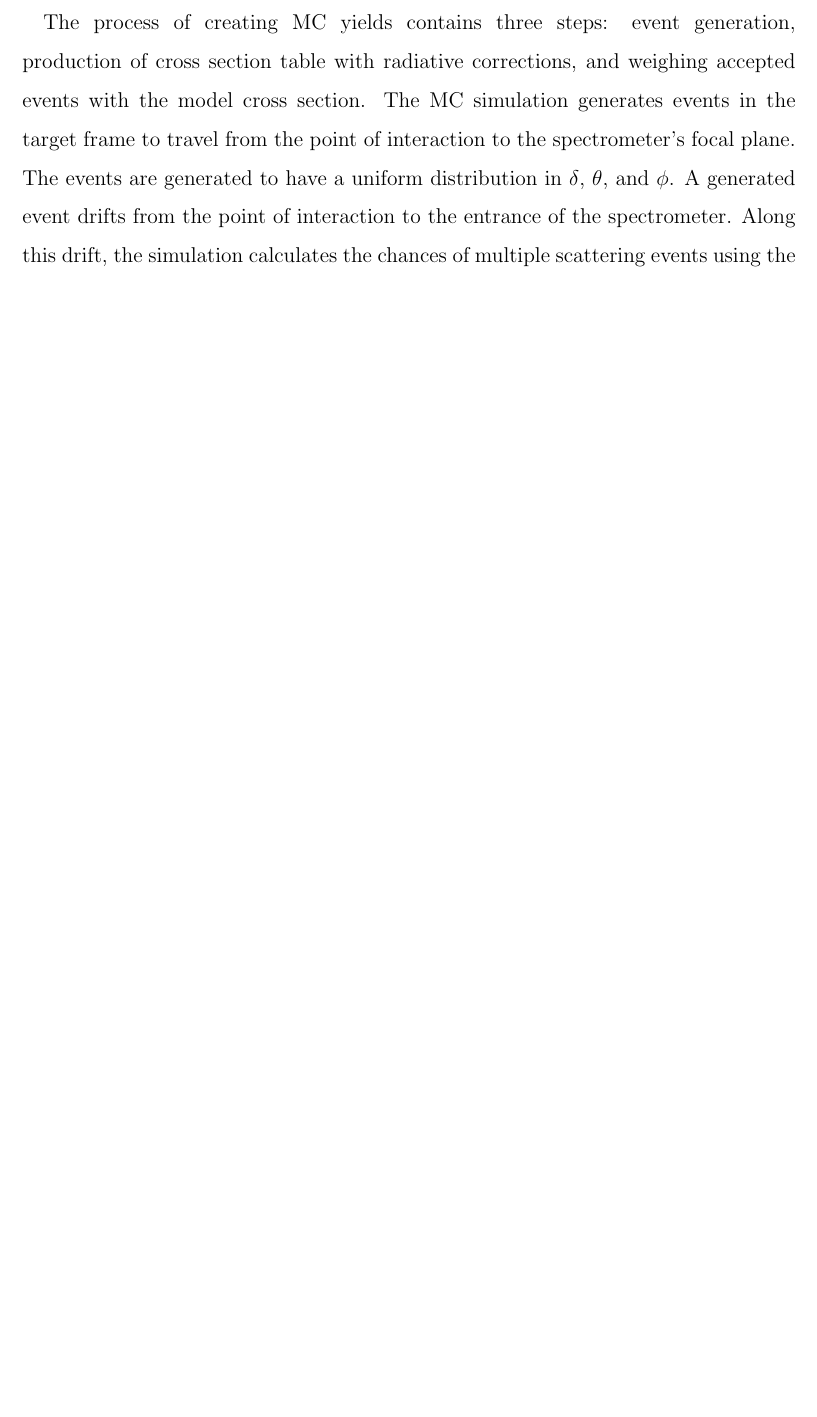
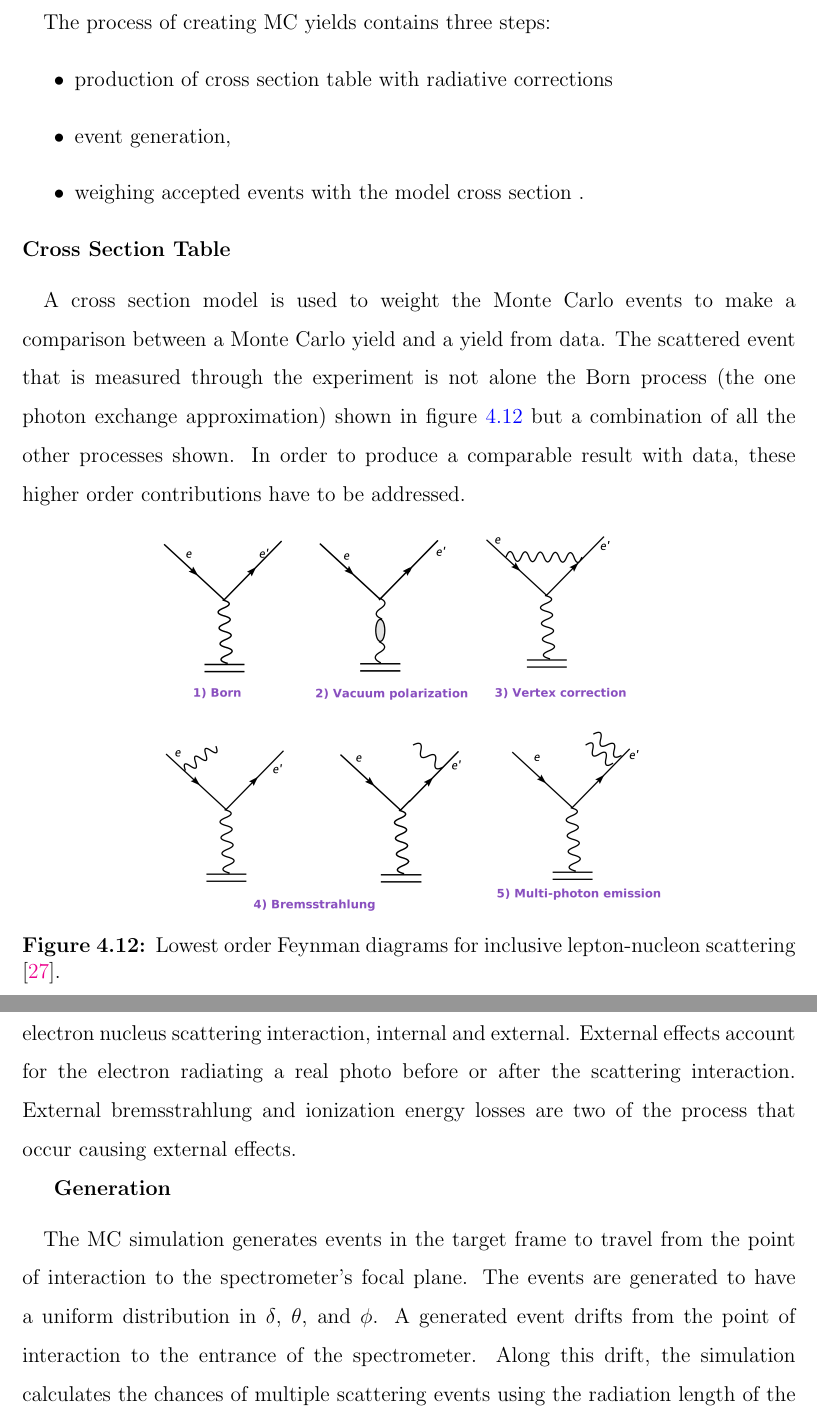
Before and after one commit to jbane11/Thesis, a LaTeX thesis (my-dissertation.tex, which reads DataAnalysis.tex): part of page 94 of 112 before the commit and two parts of pages 94 and 95 of 114 after it, the two joined at a grey line, cut so that both start at the same text, the shorter picture padded with empty space. Compiled offline with pdfLaTeX.

Commit message:
Auto Update!

```diff
--- a/DataAnalysis.tex
+++ b/DataAnalysis.tex
@@ -362,6 +364,25 @@ This section will discuss the Monte Carlo simulation and compare the yield of Mo
 
 \subsection{Monte Carlo Simulation}
-\paragraph{}The process of creating MC yields contains three steps: event generation, production of cross section table with radiative corrections, and weighing accepted events with the model cross section. The MC simulation generates events in the target frame to travel from the point of interaction to the spectrometer's focal plane. The events are generated to have a uniform distribution in $\delta$, $\theta$, and $\phi$. A generated event drifts from the point of interaction to the entrance of the spectrometer. Along this drift, the simulation calculates the chances of multiple scattering events using the radiation length of the intervening material. Simulated electrons pass through the remaining target length, aluminum endcap, vacuum, aluminum wall of the scattering chamber, air, and kapton film at the entrance of the spectrometer's vacuum.
+
+\paragraph{}The process of creating MC yields contains three steps:
+\begin{itemize}
+	\item production of cross section table with radiative corrections
+	\item event generation,
+	\item weighing accepted events with the model cross section .
+\end{itemize}
+\textbf{Cross Section Table}
+\vspace{-10pt}\paragraph{} A cross section model is used to weight the Monte Carlo events to make a comparison between a Monte Carlo yield and a yield from data. The scattered event that is measured through the experiment is not alone the Born process (the one photon exchange approximation) shown in figure \ref{fig:radcors} but a combination of all the other processes shown. In order to produce a comparable result with data, these higher order contributions have to be addressed.
+\begin{figure}[h]
+	\centering
+	\includegraphics[width=10cm]{radcors.png}
+	\caption{Lowest order Feynman diagrams for inclusive lepton-nucleon scattering \cite{Ajth}.}
+	\label{fig:radcors}
+\end{figure}
+\paragraph{}There are two broad types of radiative effects that needed be account for during an electron nucleus scattering interaction, internal and external. External effects account for the electron radiating a real photo before or after the scattering interaction. External bremsstrahlung and ionization energy losses are two of the process that occur causing external effects.
+
+
+\textbf{Generation}
+\vspace{-10pt}\paragraph{}The MC simulation generates events in the target frame to travel from the point of interaction to the spectrometer's focal plane. The events are generated to have a uniform distribution in $\delta$, $\theta$, and $\phi$. A generated event drifts from the point of interaction to the entrance of the spectrometer. Along this drift, the simulation calculates the chances of multiple scattering events using the radiation length of the intervening material. Simulated electrons pass through the remaining target length, aluminum endcap, vacuum, aluminum wall of the scattering chamber, air, and kapton film at the entrance of the spectrometer's vacuum. Once entering the spectrometer, the simulated event will use differential algebra based COSY model to pass through the magnetic field of the spectrometer's dipole and quadrapoles. The code checks a particles trajectory through the spectrometer ensuring no collision with the magnetic apertures.  Events that have successfully traveled to the VDC will receive a smearing effect to account for the finite resolution of the VDCs in the HRS \cite{HallA}. The event's focal plane coordinates are used to transform back to the target coordinates to calculate the scattered energy and scattered angle.\\
 
 
 
```
Also changed, not shown: references/references-dissertation.bib (+9 -0 lines), images/EMC_H3.eps, images/EMC_H3.pdf, images/EMC_H3.png, images/EMC_He3.eps, images/EMC_He3.pdf, images/EMC_He3.png, images/radcors.png (added), DataAnalysis.tex (10 more changed lines).
